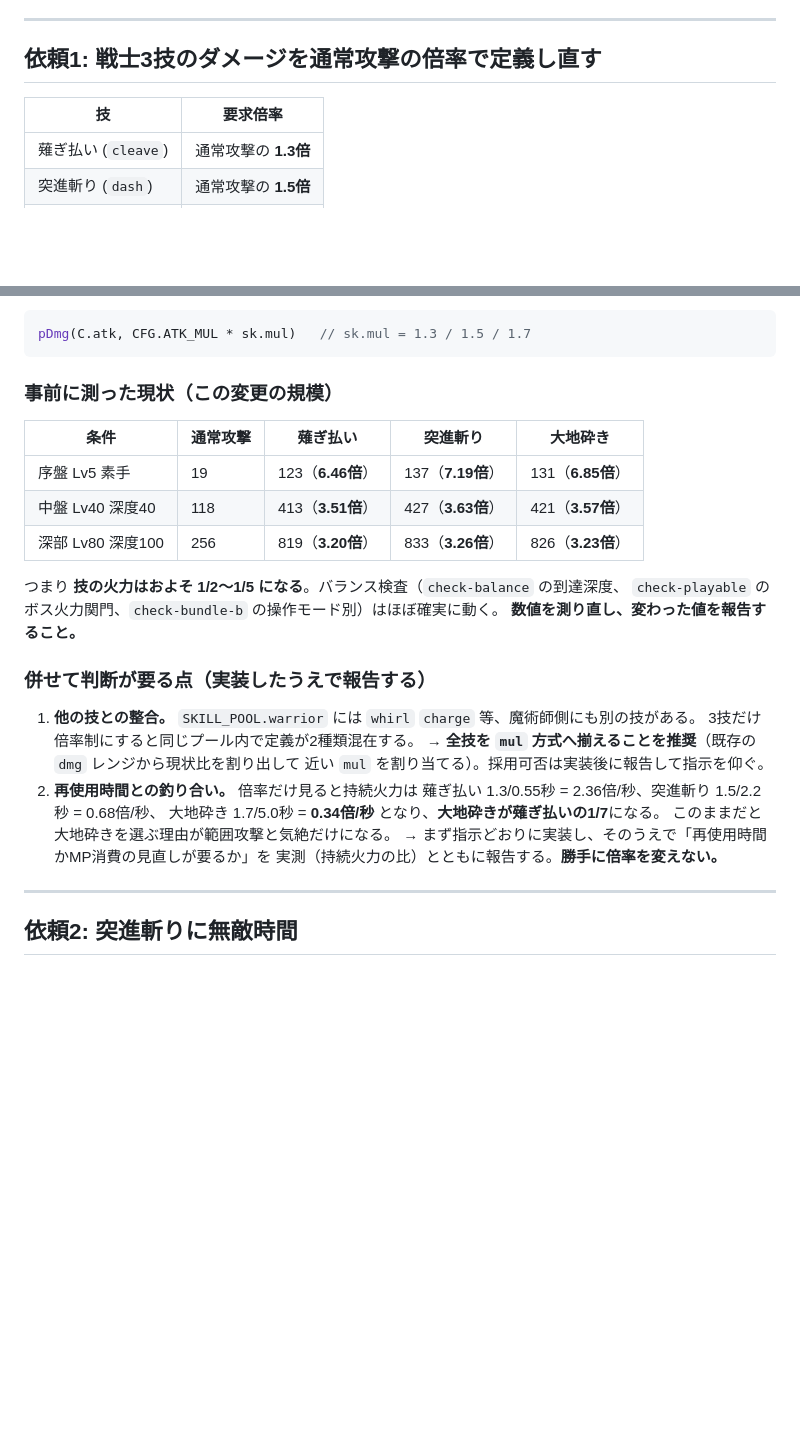
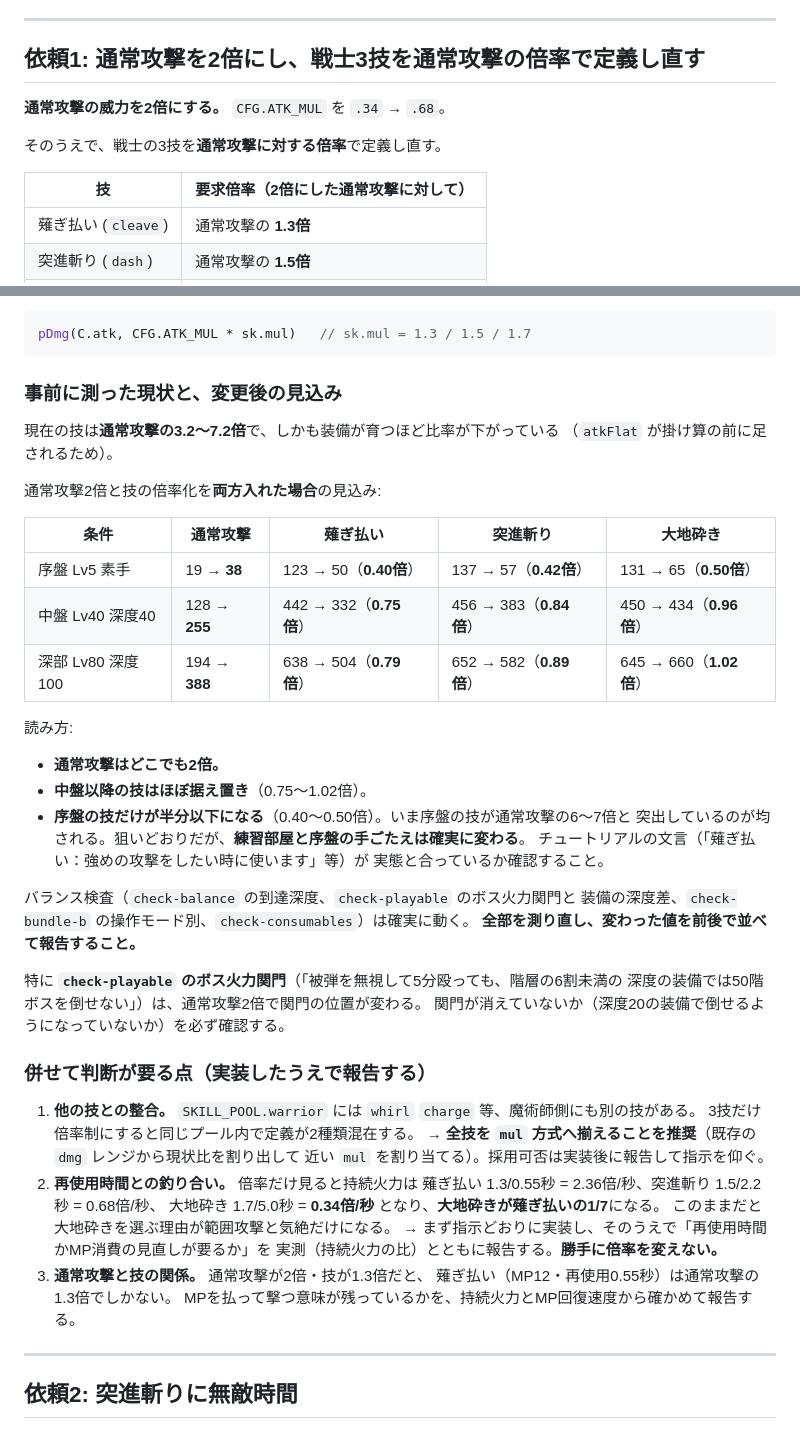
Before and after one commit to ITK03/Hack_and_Slash, a Markdown page: docs/NEXT_TASK.md, 2 parts joined by grey strips. Rendered like a GitHub page; blank space fills up the shorter version.

Commit message:
作業依頼に「通常攻撃2倍」を追加し、技の倍率化との合成を実測で示す
通常攻撃2倍と技の倍率化を別々に読むと規模を見誤る。合成すると
中盤以降の技はほぼ据え置き（0.75〜1.02倍）で、序盤の技だけが半分以下になる。
先に本体で測って表にした。あわせて、直前に入れたボスの火力関門が
通常攻撃2倍で消えていないか必ず確かめるよう指示に足した。

Co-Authored-By: Claude Opus 5 <noreply@anthropic.com>
Claude-Session: https://claude.ai/code/session_01C9vr7W3t4mBqVHZkh7HRw9

````diff
--- a/docs/NEXT_TASK.md
+++ b/docs/NEXT_TASK.md
@@ -26,9 +26,13 @@
 
 ---
 
-## 依頼1: 戦士3技のダメージを通常攻撃の倍率で定義し直す
+## 依頼1: 通常攻撃を2倍にし、戦士3技を通常攻撃の倍率で定義し直す
 
-| 技 | 要求倍率 |
+**通常攻撃の威力を2倍にする。** `CFG.ATK_MUL` を `.34` → `.68`。
+
+そのうえで、戦士の3技を**通常攻撃に対する倍率**で定義し直す。
+
+| 技 | 要求倍率（2倍にした通常攻撃に対して） |
 |---|---|
 | 薙ぎ払い (`cleave`) | 通常攻撃の **1.3倍** |
 | 突進斬り (`dash`) | 通常攻撃の **1.5倍** |
@@ -53,17 +57,34 @@ function pDmg(base,mul){ ... return (rr(base[0],base[1])+p.d.atkFlat)*m; }
 pDmg(C.atk, CFG.ATK_MUL * sk.mul)   // sk.mul = 1.3 / 1.5 / 1.7
 ```
 
-### 事前に測った現状（この変更の規模）
+### 事前に測った現状と、変更後の見込み
+
+現在の技は**通常攻撃の3.2〜7.2倍**で、しかも装備が育つほど比率が下がっている
+（`atkFlat` が掛け算の前に足されるため）。
+
+通常攻撃2倍と技の倍率化を**両方入れた場合**の見込み:
 
 | 条件 | 通常攻撃 | 薙ぎ払い | 突進斬り | 大地砕き |
 |---|---|---|---|---|
-| 序盤 Lv5 素手 | 19 | 123（**6.46倍**） | 137（**7.19倍**） | 131（**6.85倍**） |
-| 中盤 Lv40 深度40 | 118 | 413（**3.51倍**） | 427（**3.63倍**） | 421（**3.57倍**） |
-| 深部 Lv80 深度100 | 256 | 819（**3.20倍**） | 833（**3.26倍**） | 826（**3.23倍**） |
+| 序盤 Lv5 素手 | 19 → **38** | 123 → 50（**0.40倍**） | 137 → 57（**0.42倍**） | 131 → 65（**0.50倍**） |
+| 中盤 Lv40 深度40 | 128 → **255** | 442 → 332（**0.75倍**） | 456 → 383（**0.84倍**） | 450 → 434（**0.96倍**） |
+| 深部 Lv80 深度100 | 194 → **388** | 638 → 504（**0.79倍**） | 652 → 582（**0.89倍**） | 645 → 660（**1.02倍**） |
 
-つまり **技の火力はおよそ 1/2〜1/5 になる**。バランス検査（`check-balance` の到達深度、
-`check-playable` のボス火力関門、`check-bundle-b` の操作モード別）はほぼ確実に動く。
-**数値を測り直し、変わった値を報告すること。**
+読み方:
+- **通常攻撃はどこでも2倍。**
+- **中盤以降の技はほぼ据え置き**（0.75〜1.02倍）。
+- **序盤の技だけが半分以下になる**（0.40〜0.50倍）。いま序盤の技が通常攻撃の6〜7倍と
+  突出しているのが均される。狙いどおりだが、**練習部屋と序盤の手ごたえは確実に変わる**。
+  チュートリアルの文言（「薙ぎ払い：強めの攻撃をしたい時に使います」等）が
+  実態と合っているか確認すること。
+
+バランス検査（`check-balance` の到達深度、`check-playable` のボス火力関門と
+装備の深度差、`check-bundle-b` の操作モード別、`check-consumables`）は確実に動く。
+**全部を測り直し、変わった値を前後で並べて報告すること。**
+
+特に **`check-playable` のボス火力関門**（「被弾を無視して5分殴っても、階層の6割未満の
+深度の装備では50階ボスを倒せない」）は、通常攻撃2倍で関門の位置が変わる。
+関門が消えていないか（深度20の装備で倒せるようになっていないか）を必ず確認する。
 
 ### 併せて判断が要る点（実装したうえで報告する）
 
@@ -77,6 +98,9 @@ pDmg(C.atk, CFG.ATK_MUL * sk.mul)   // sk.mul = 1.3 / 1.5 / 1.7
    このままだと大地砕きを選ぶ理由が範囲攻撃と気絶だけになる。
    → まず指示どおりに実装し、そのうえで「再使用時間かMP消費の見直しが要るか」を
    実測（持続火力の比）とともに報告する。**勝手に倍率を変えない。**
+3. **通常攻撃と技の関係。** 通常攻撃が2倍・技が1.3倍だと、
+   薙ぎ払い（MP12・再使用0.55秒）は通常攻撃の1.3倍でしかない。
+   MPを払って撃つ意味が残っているかを、持続火力とMP回復速度から確かめて報告する。
 
 ---
 
````
